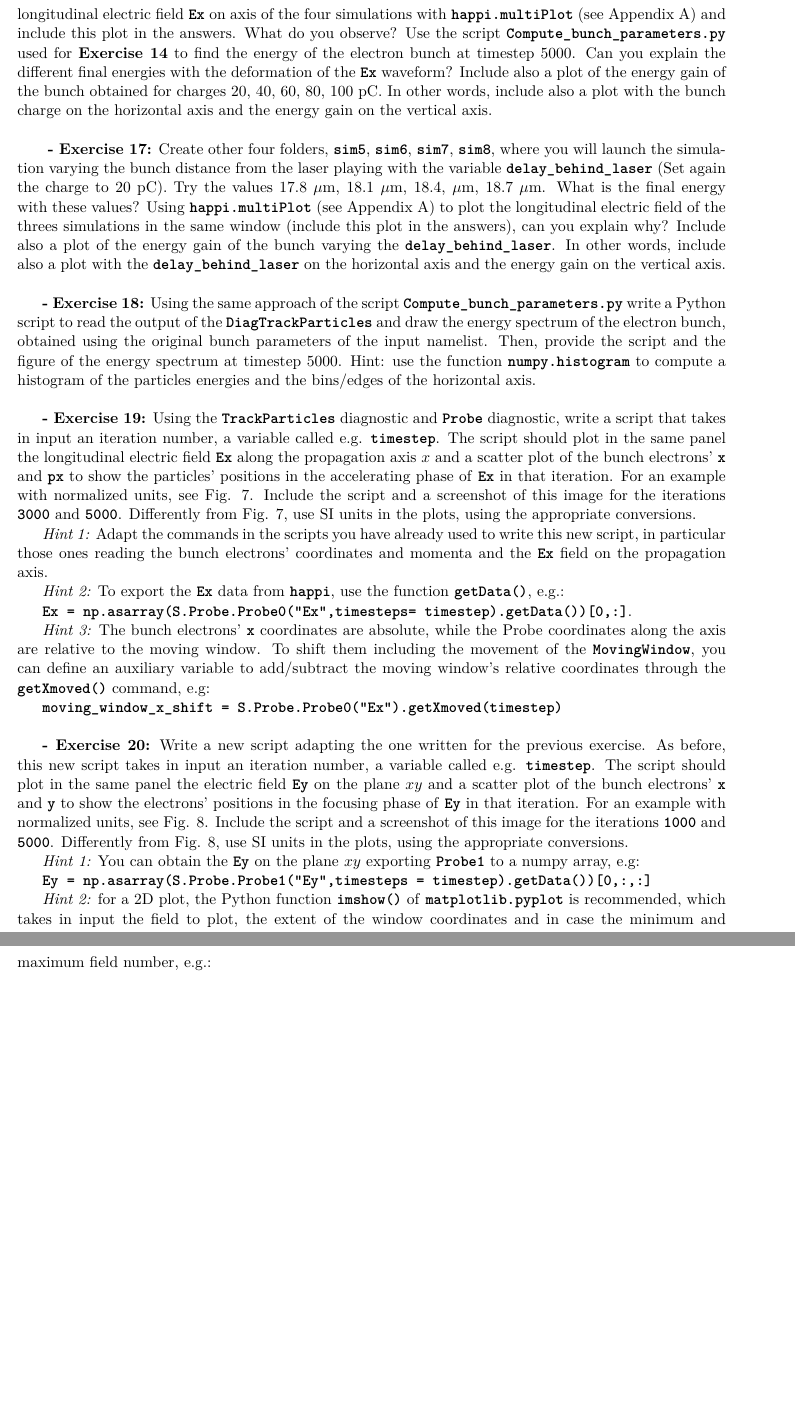
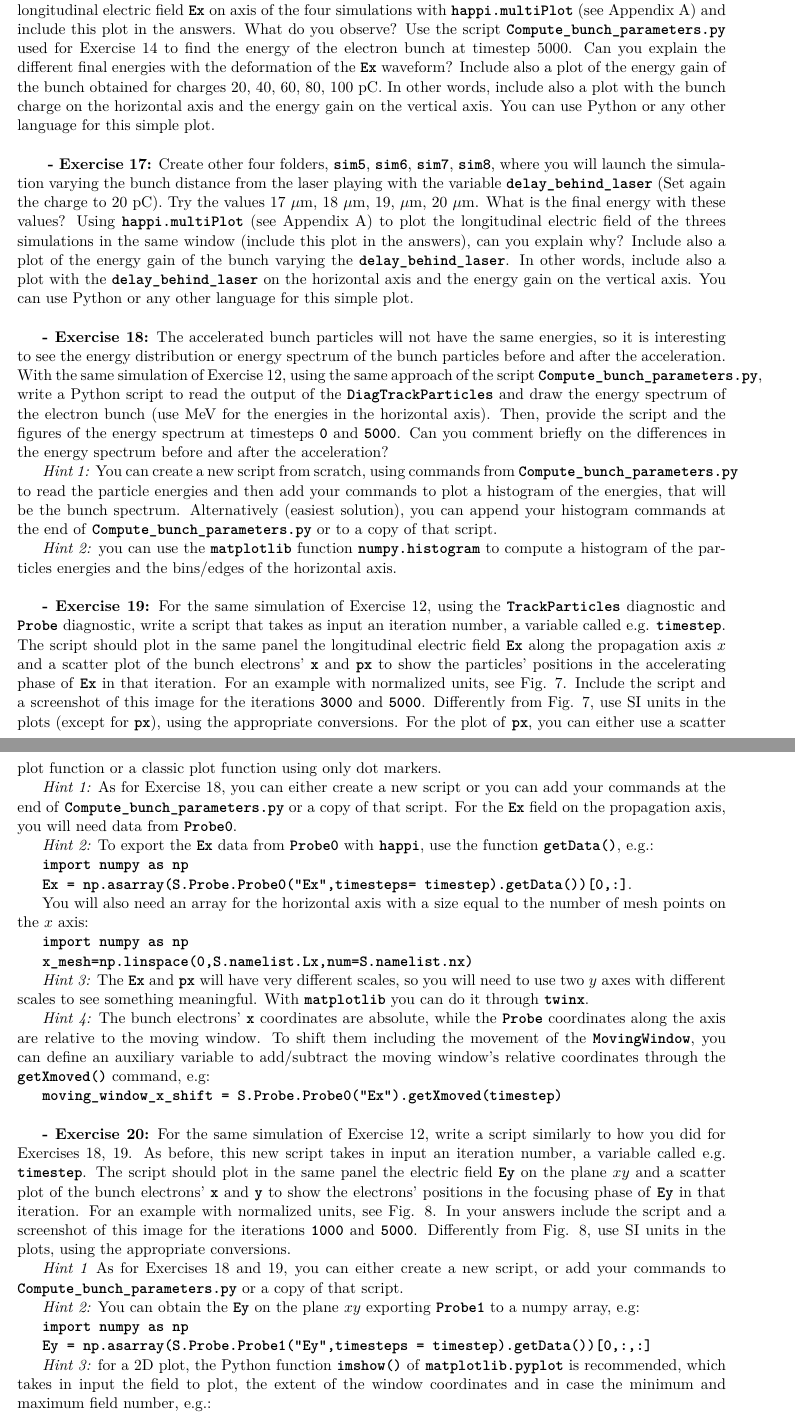
Before and after one commit to SmileiPIC/TP-M2-GI, a LaTeX document (Handouts/Handouts.tex): two parts of pages 14 and 15 of 18 before the commit and two parts of pages 14 and 15 of 19 after it, joined at a grey line, cut so that both start at the same text, the shorter picture padded with empty space. Compiled offline with pdfLaTeX.

Commit message:
some clarifications for the exercises

```diff
--- a/Handouts/Handouts.tex
+++ b/Handouts/Handouts.tex
@@ -327,33 +336,49 @@ To have a close look at the electron bunch during its propagation,  you will nee
 
-\textbf{ - Exercise 16:} Create four folders, \commandline{sim1}, \commandline{sim2}, \commandline{sim3}, \commandline{sim4} where you will launch the simulation varying the bunch charge: $40$, $60$, $80$, $100$ pC. Adapt the commands you have used in \textbf{Exercise 9} to plot the longitudinal electric field \commandline{Ex} on axis of the four simulations with \commandline{happi.multiPlot} (see Appendix \ref{happi}) and include this plot in the answers. What do you observe? Use the script \commandline{Compute\_bunch\_parameters.py} used for \textbf{Exercise 14} to find the energy of the electron bunch at timestep $5000$. Can you explain the different final energies with the deformation of the \commandline{Ex} waveform? Include also a plot of the energy gain of the bunch obtained for charges $20$, $40$, $60$, $80$, $100$ pC. In other words, include also a plot with the bunch charge on the horizontal axis and the energy gain on the vertical axis.\\
+\textbf{ - Exercise 16:} Create four folders, \commandline{sim1}, \commandline{sim2}, \commandline{sim3}, \commandline{sim4} where you will launch the simulation varying the bunch charge: $40$, $60$, $80$, $100$ pC. Adapt the commands you have used in Exercise 9 to plot the longitudinal electric field \commandline{Ex} on axis of the four simulations with \commandline{happi.multiPlot} (see Appendix \ref{happi}) and include this plot in the answers. What do you observe? Use the script \commandline{Compute\_bunch\_parameters.py} used for Exercise 14 to find the energy of the electron bunch at timestep $5000$. Can you explain the different final energies with the deformation of the \commandline{Ex} waveform? Include also a plot of the energy gain of the bunch obtained for charges $20$, $40$, $60$, $80$, $100$ pC. In other words, include also a plot with the bunch charge on the horizontal axis and the energy gain on the vertical axis. You can use Python or any other language for this simple plot.\\
 
-\textbf{ - Exercise 17:} Create other four folders, \commandline{sim5}, \commandline{sim6}, \commandline{sim7},  \commandline{sim8}, where you will launch the simulation varying the bunch distance from the laser playing with the variable \commandline{delay\_behind\_laser} (Set again the charge to $20$ pC). Try the values $17.8$ $\mu$m, $18.1$ $\mu$m, $18.4$, $\mu$m, $18.7$ $\mu$m. What is the final energy with these values? Using \commandline{happi.multiPlot} (see Appendix \ref{happi}) to plot the longitudinal electric field of the threes simulations in the same window (include this plot in the answers), can you explain why? Include also a plot of the energy gain of the bunch varying the \commandline{delay\_behind\_laser}. In other words, include also a plot with the \commandline{delay\_behind\_laser} on the horizontal axis and the energy gain on the vertical axis.\\
+\textbf{ - Exercise 17:} Create other four folders, \commandline{sim5}, \commandline{sim6}, \commandline{sim7},  \commandline{sim8}, where you will launch the simulation varying the bunch distance from the laser playing with the variable \commandline{delay\_behind\_laser} (Set again the charge to $20$ pC). Try the values $17$ $\mu$m, $18$ $\mu$m, $19$, $\mu$m, $20$ $\mu$m. What is the final energy with these values? Using \commandline{happi.multiPlot} (see Appendix \ref{happi}) to plot the longitudinal electric field of the threes simulations in the same window (include this plot in the answers), can you explain why? Include also a plot of the energy gain of the bunch varying the \commandline{delay\_behind\_laser}. In other words, include also a plot with the \commandline{delay\_behind\_laser} on the horizontal axis and the energy gain on the vertical axis. You can use Python or any other language for this simple plot.\\
 
-\textbf{- Exercise 18:} Using the same approach of the script \commandline{Compute\_bunch\_parameters.py} write a Python script to read the output of the \commandline{DiagTrackParticles} and draw the energy spectrum of the electron bunch, obtained using the original bunch parameters of the input namelist. Then, provide the script and the figure of the energy spectrum at timestep $5000$. Hint: use the function \commandline{numpy.histogram} to compute a histogram of the particles energies and the bins/edges of the horizontal axis.\\
+\textbf{- Exercise 18:} The accelerated bunch particles will not have the same energies, so it is interesting to see the energy distribution or energy spectrum of the bunch particles before and after the acceleration. With the same simulation of Exercise 12,  using the same approach of the script \commandline{Compute\_bunch\_parameters.py}, write a Python script to read the output of the \commandline{DiagTrackParticles} and draw the energy spectrum of the electron bunch (use MeV for the energies in the horizontal axis). Then, provide the script and the figures of the energy spectrum at timesteps \commandline{0} and \commandline{5000}.  Can you comment briefly on the differences in the energy spectrum before and after the acceleration?
 
-\textbf{- Exercise 19:} Using the \commandline{TrackParticles} diagnostic and \commandline{Probe} diagnostic, write a script that takes in input an iteration number, a variable called e.g. \commandline{timestep}. The script should plot in the same panel the longitudinal electric field \commandline{Ex} along the propagation axis $x$ and a scatter plot of the bunch electrons' \commandline{x} and \commandline{px} to show the particles' positions in the accelerating phase of \commandline{Ex} in that iteration. For an example with normalized units, see Fig. \ref{ExScatterXPx}. Include the script and a screenshot of this image for the iterations \commandline{3000} and \commandline{5000}.  Differently from Fig.  \ref{ExScatterXPx}, use SI units in the plots, using the appropriate conversions.
+\textit{Hint 1:} You can create a new script from scratch, using commands from \commandline{Compute\_bunch\_parameters.py} to read the particle energies and then add your commands to plot a histogram of the energies, that will be the bunch spectrum. Alternatively (easiest solution), you can append your histogram commands at the end of \commandline{Compute\_bunch\_parameters.py} or to a copy of that script.
 
-\textit{Hint 1:} Adapt the commands in the scripts you have already used to write this new script, in particular those ones reading the bunch electrons' coordinates and momenta and the \commandline{Ex} field on the propagation axis.
+\textit{Hint 2:} you can use the \commandline{matplotlib} function \commandline{numpy.histogram} to compute a histogram of the particles energies and the bins/edges of the horizontal axis.\\
 
-\textit{Hint 2:} To export the \commandline{Ex} data from \commandline{happi}, use the function \commandline{getData()}, e.g.:
+\textbf{- Exercise 19:} For the same simulation of Exercise 12, using the \commandline{TrackParticles} diagnostic and \commandline{Probe} diagnostic, write a script that takes as input an iteration number, a variable called e.g. \commandline{timestep}. The script should plot in the same panel the longitudinal electric field \commandline{Ex} along the propagation axis $x$ and a scatter plot of the bunch electrons' \commandline{x} and \commandline{px} to show the particles' positions in the accelerating phase of \commandline{Ex} in that iteration. For an example with normalized units, see Fig. \ref{ExScatterXPx}. Include the script and a screenshot of this image for the iterations \commandline{3000} and \commandline{5000}.  Differently from Fig.  \ref{ExScatterXPx}, use SI units in the plots (except for \commandline{px}), using the appropriate conversions. For the plot of \commandline{px}, you can either use a scatter plot function or a classic plot function using only dot markers.
+
+\textit{Hint 1:} As for Exercise 18, you can either create a new script or you can add your commands at the end of \commandline{Compute\_bunch\_parameters.py} or a copy of that script. For the \commandline{Ex} field on the propagation axis, you will need data from \commandline{Probe0}.
+
+\textit{Hint 2:} To export the \commandline{Ex} data from \commandline{Probe0} with \commandline{happi}, use the function \commandline{getData()}, e.g.:
+
+\commandline{import numpy as np}
 
 \commandline{Ex = np.asarray(S.Probe.Probe0("Ex",timesteps= timestep).getData())[0,:]}.
 
-\textit{Hint 3:} The bunch electrons' \commandline{x} coordinates are absolute, while the Probe coordinates along the axis are relative to the moving window. To shift them including the movement of the \commandline{MovingWindow}, you can define an auxiliary variable to add/subtract the moving window's relative coordinates through the \commandline{getXmoved()} command, e.g:
+You will also need an array for the horizontal axis with a size equal to the number of mesh points on the $x$ axis:
+
+\commandline{import numpy as np}
+
+\commandline{x\_mesh=np.linspace(0,S.namelist.Lx,num=S.namelist.nx)}
+
+\textit{Hint 3:} The \commandline{Ex} and \commandline{px} will have very different scales, so you will need to use two $y$ axes with different scales to see something meaningful. With \commandline{matplotlib} you can do it through \commandline{twinx}.
+
+\textit{Hint 4:} The bunch electrons' \commandline{x} coordinates are absolute, while the \commandline{Probe} coordinates along the axis are relative to the moving window. To shift them including the movement of the \commandline{MovingWindow}, you can define an auxiliary variable to add/subtract the moving window's relative coordinates through the \commandline{getXmoved()} command, e.g:
 
 \commandline{moving\_window\_x\_shift = S.Probe.Probe0("Ex").getXmoved(timestep)}
 \\
 
 
 
-\textbf{- Exercise 20:} Write a new script adapting the one written for the previous exercise. As before, this new script takes in input an iteration number, a variable called e.g. \commandline{timestep}. The script should plot in the same panel the electric field \commandline{Ey} on the plane $xy$ and a scatter plot of the bunch electrons' \commandline{x} and \commandline{y} to show the electrons' positions in the focusing phase of \commandline{Ey} in that iteration. For an example with normalized units, see Fig. \ref{EyScatterXY}. Include the script and a screenshot of this image for the iterations \commandline{1000} and \commandline{5000}. Differently from Fig.  \ref{EyScatterXY}, use SI units in the plots, using the appropriate conversions.
+\textbf{- Exercise 20:} For the same simulation of Exercise 12, write a script similarly to how you did for Exercises 18, 19.  As before, this new script takes in input an iteration number, a variable called e.g. \commandline{timestep}. The script should plot in the same panel the electric field \commandline{Ey} on the plane $xy$ and a scatter plot of the bunch electrons' \commandline{x} and \commandline{y} to show the electrons' positions in the focusing phase of \commandline{Ey} in that iteration. For an example with normalized units, see Fig. \ref{EyScatterXY}. In your answers include the script and a screenshot of this image for the iterations \commandline{1000} and \commandline{5000}. Differently from Fig.  \ref{EyScatterXY}, use SI units in the plots, using the appropriate conversions.
 
 
+\textit{Hint 1} As for Exercises 18 and 19, you can either create a new script, or add your commands to \commandline{Compute\_bunch\_parameters.py} or a copy of that script.
 
+\textit{Hint 2:} You can obtain the \commandline{Ey} on the plane $xy$ exporting \commandline{Probe1} to a numpy array, e.g:
 
-\textit{Hint 1:} You can obtain the \commandline{Ey} on the plane $xy$ exporting \commandline{Probe1} to a numpy array, e.g:
+\commandline{import numpy as np}
 
 \commandline{Ey = np.asarray(S.Probe.Probe1("Ey",timesteps = timestep).getData())[0,:,:]}
 
-\textit{Hint 2:} for a 2D plot, the Python function \commandline{imshow()} of \commandline{matplotlib.pyplot} is recommended, which takes in input the field to plot, the extent of the window coordinates and in case the minimum and maximum field number, e.g.:
+\textit{Hint 3:} for a 2D plot, the Python function \commandline{imshow()} of \commandline{matplotlib.pyplot} is recommended, which takes in input the field to plot, the extent of the window coordinates and in case the minimum and maximum field number, e.g.:
 
```
Also changed, not shown: Handouts/Handouts.pdf, Handouts/Handouts.tex (44 more changed lines), 1 other file.
